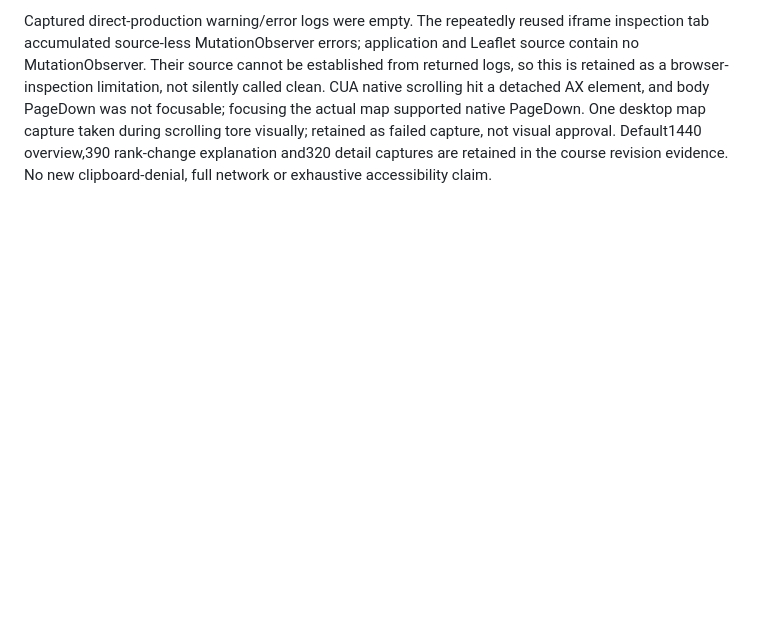
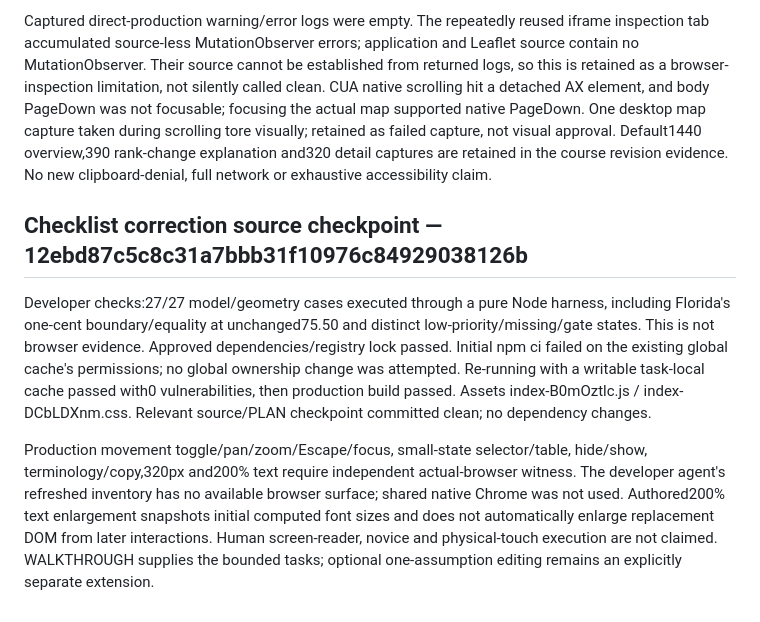
Before and after one commit to jordanmeyer/bab-example-markets, a Markdown page: EVALUATION.md, the part around the change. GitHub-like rendering; blank space fills up the shorter version.

Commit message:
Record bounded market correction checks

```diff
--- a/EVALUATION.md
+++ b/EVALUATION.md
@@ -46,3 +46,9 @@ Relevant source/PLAN at HEAD, staged, unstaged and untracked paths are clean. No
 Authored1440/390/320 frames measured1439/389/319 with equal page widths and default heights1789/2448/2803. All3 local fonts loaded in each, with observed resource entries only same-origin JS/CSS/fonts. On320, Enter opened the map view, the12 interactive candidate polygons remained present and the page stayed319/319. Native selector/missing contribution disclosure worked; Tab from the view button reached Reset. CSS minimum targets24px measured about23.98px under the existing shared browser zoom, which also makes320 measure319; no viewport override was used. Direct map/detail selection, fit, hide/show and ledger alternatives remain reachable.
 
 Captured direct-production warning/error logs were empty. The repeatedly reused iframe inspection tab accumulated source-less MutationObserver errors; application and Leaflet source contain no MutationObserver. Their source cannot be established from returned logs, so this is retained as a browser-inspection limitation, not silently called clean. CUA native scrolling hit a detached AX element, and body PageDown was not focusable; focusing the actual map supported native PageDown. One desktop map capture taken during scrolling tore visually; retained as failed capture, not visual approval. Default1440 overview,390 rank-change explanation and320 detail captures are retained in the course revision evidence. No new clipboard-denial, full network or exhaustive accessibility claim.
+
+## Checklist correction source checkpoint — 12ebd87c5c8c31a7bbb31f10976c84929038126b
+
+Developer checks:27/27 model/geometry cases executed through a pure Node harness, including Florida's one-cent boundary/equality at unchanged75.50 and distinct low-priority/missing/gate states. This is not browser evidence. Approved dependencies/registry lock passed. Initial npm ci failed on the existing global cache's permissions; no global ownership change was attempted. Re-running with a writable task-local cache passed with0 vulnerabilities, then production build passed. Assets index-B0mOztlc.js / index-DCbLDXnm.css. Relevant source/PLAN checkpoint committed clean; no dependency changes.
+
+Production movement toggle/pan/zoom/Escape/focus, small-state selector/table, hide/show, terminology/copy,320px and200% text require independent actual-browser witness. The developer agent's refreshed inventory has no available browser surface; shared native Chrome was not used. Authored200% text enlargement snapshots initial computed font sizes and does not automatically enlarge replacement DOM from later interactions. Human screen-reader, novice and physical-touch execution are not claimed. WALKTHROUGH supplies the bounded tasks; optional one-assumption editing remains an explicitly separate extension.
```
